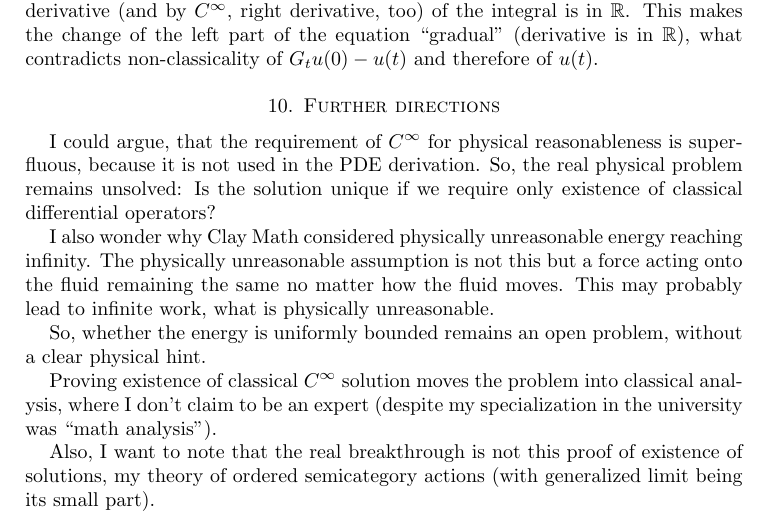
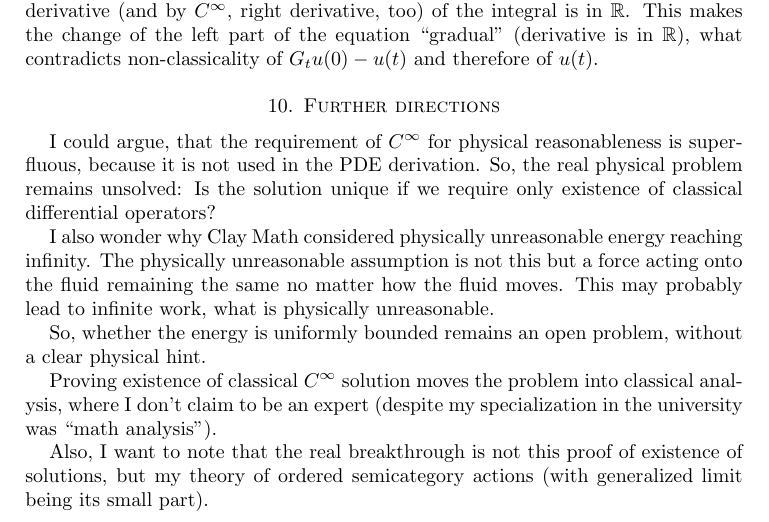
Before and after one commit to vporton/navier-stokes, a LaTeX paper (solution.tex): part of page 7 of 8, cut so that both start at the same text. Compiled offline with pdfLaTeX.

Commit message:
English grammar

```diff
--- a/solution.tex
+++ b/solution.tex
@@ -445,7 +445,7 @@ So, whether the energy is uniformly bounded remains an open problem, without a c
 
 Proving existence of classical $C^\infty$ solution moves the problem into classical analysis, where I don't claim to be an expert (despite my specialization in the university was ``math analysis'').
 
-Also, I want to note that the real breakthrough is not this proof of existence of solutions, my theory of ordered semicategory actions (with generalized limit being its small part).
+Also, I want to note that the real breakthrough is not this proof of existence of solutions, but my theory of ordered semicategory actions (with generalized limit being its small part).
 
 \section{The ChatGPT prompt}
 
```
